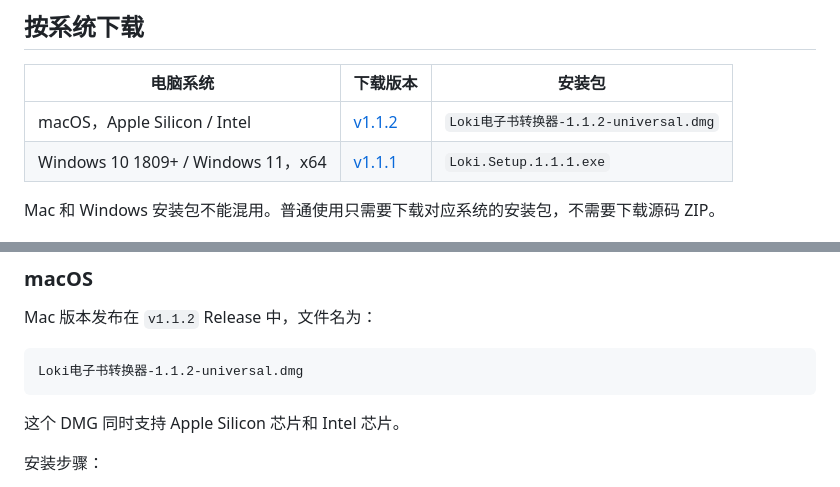
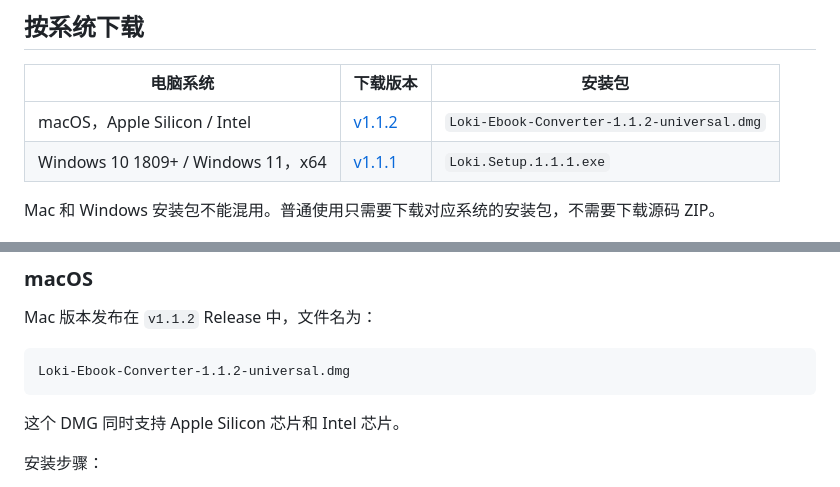
Before and after one commit to loki2046-mao/loki-ebook-converter, a Markdown page: README.md, 2 parts joined by grey strips. GitHub-like rendering.

Commit message:
统一macOS安装包文件名

````diff
--- a/README.md
+++ b/README.md
@@ -8,7 +8,7 @@
 
 | 电脑系统 | 下载版本 | 安装包 |
 | --- | --- | --- |
-| macOS，Apple Silicon / Intel | [v1.1.2](https://github.com/loki2046-mao/loki-ebook-converter/releases/tag/v1.1.2) | `Loki电子书转换器-1.1.2-universal.dmg` |
+| macOS，Apple Silicon / Intel | [v1.1.2](https://github.com/loki2046-mao/loki-ebook-converter/releases/tag/v1.1.2) | `Loki-Ebook-Converter-1.1.2-universal.dmg` |
 | Windows 10 1809+ / Windows 11，x64 | [v1.1.1](https://github.com/loki2046-mao/loki-ebook-converter/releases/tag/v1.1.1) | `Loki.Setup.1.1.1.exe` |
 
 Mac 和 Windows 安装包不能混用。普通使用只需要下载对应系统的安装包，不需要下载源码 ZIP。
@@ -24,7 +24,7 @@ Mac 和 Windows 安装包不能混用。普通使用只需要下载对应系统
 Mac 版本发布在 `v1.1.2` Release 中，文件名为：
 
 ```text
-Loki电子书转换器-1.1.2-universal.dmg
+Loki-Ebook-Converter-1.1.2-universal.dmg
 ```
 
 这个 DMG 同时支持 Apple Silicon 芯片和 Intel 芯片。
````
